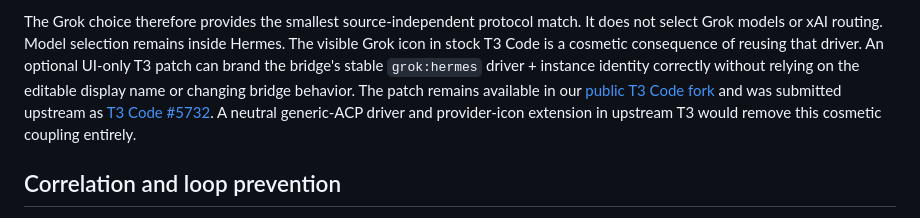
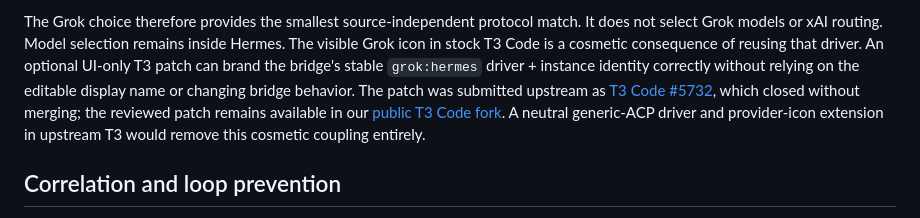
Before and after one commit to m-check1B/t3-code-tentacles, a Markdown page: docs/architecture.md, the part around the change. GitHub-like rendering.

```diff
--- a/docs/architecture.md
+++ b/docs/architecture.md
@@ -41,9 +41,10 @@ match. It does not select Grok models or xAI routing. Model selection remains
 inside Hermes. The visible Grok icon in stock T3 Code is a cosmetic consequence
 of reusing that driver. An optional UI-only T3 patch can brand the bridge's
 stable `grok:hermes` driver + instance identity correctly without relying on the
-editable display name or changing bridge behavior. The patch remains available
-in our [public T3 Code fork](https://github.com/m-check1B/t3code/tree/fix/hermes-provider-logo)
-and was submitted upstream as [T3 Code #5732](https://github.com/pingdotgg/t3code/pull/5732).
+editable display name or changing bridge behavior. The patch was submitted
+upstream as [T3 Code #5732](https://github.com/pingdotgg/t3code/pull/5732), which
+closed without merging; the reviewed patch remains available in our
+[public T3 Code fork](https://github.com/m-check1B/t3code/tree/fix/hermes-provider-logo).
 A neutral generic-ACP driver and provider-icon extension in upstream T3 would
 remove this cosmetic coupling entirely.
 
```
Also changed, not shown: README.md (+3 -2 lines).
